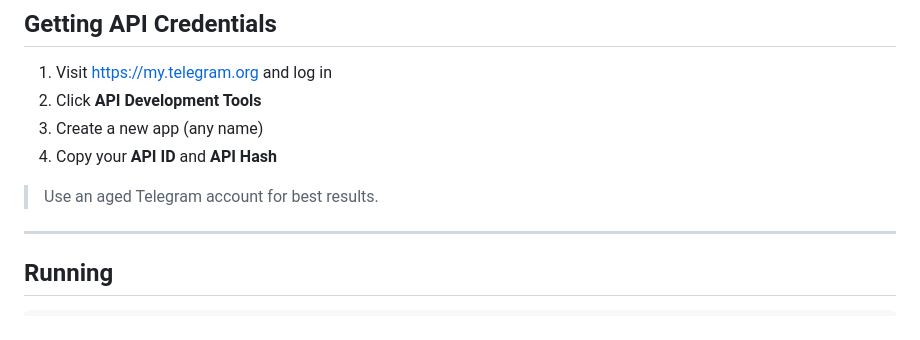
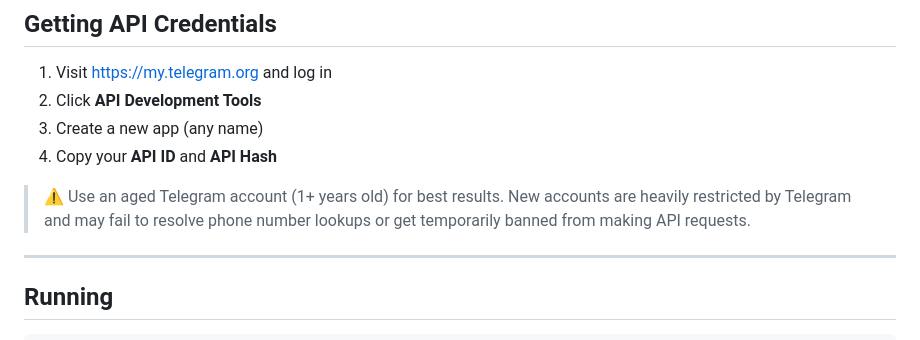
Before and after one commit to anubhavanonymous/Tele-Trace, a Markdown page: README.md, the part around the change. Rendered like a GitHub page.

Commit message:
Update README with warning for Telegram account age
Added a warning about using aged Telegram accounts for API requests.

```diff
--- a/README.md
+++ b/README.md
@@ -41,7 +41,9 @@ pip install -r requirements.txt --break-system-packages
 3. Create a new app (any name)
 4. Copy your **API ID** and **API Hash**
 
-> Use an aged Telegram account for best results.
+
+> ⚠ Use an aged Telegram account (1+ years old) for best results. New accounts are heavily restricted by Telegram and may fail to resolve phone number lookups or get temporarily banned from making API requests.
+>
 
 ---
 
```
